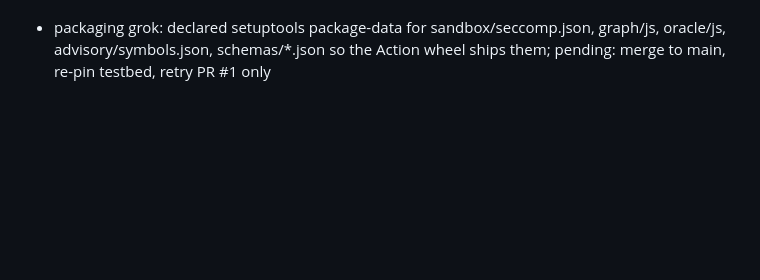
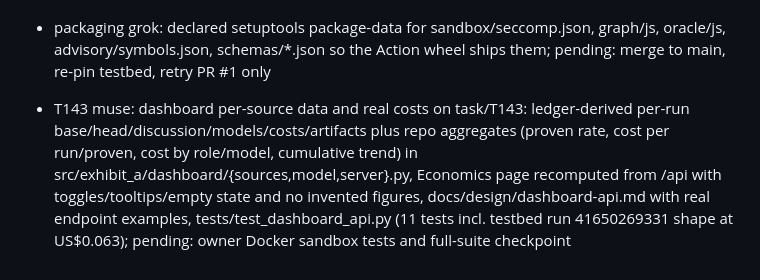
Before and after one commit to Diego-do-na/Exhibit-A, a Markdown page: docs/common.md, the part around the change. Drawn GitHub-style; blank space fills up the shorter version.

```diff
--- a/docs/common.md
+++ b/docs/common.md
@@ -173,3 +173,4 @@ Protocol:
 - T149 muse: CLI help lists every required subcommand with one-line descriptions and global -v works (pinned in tests/test_closure_verification.py); exhibit-a dashboard run from /tmp/other-repo served that repo local runs on 8770 with the one-time link and HTTP 200; pending: none
 - T150 grok: opened 14 PRs on private exhibit-a-testbed (5 vuln, 5 control, 4 adversarial); all 14 Exhibit A jobs failed in ~8s resolving a non-existent codeql-action SHA in action.yml (typo vs v3.28.10); API spend $0; docs/ci/chain-validation.md records expected vs got; corrected pin on this branch; pending: owner merges pin to main (and optionally T147 --slice), then re-pin the testbed and re-run the 14 PRs under the $3 cap
 - packaging grok: declared setuptools package-data for sandbox/seccomp.json, graph/js, oracle/js, advisory/symbols.json, schemas/*.json so the Action wheel ships them; pending: merge to main, re-pin testbed, retry PR #1 only
+- T143 muse: dashboard per-source data and real costs on task/T143: ledger-derived per-run base/head/discussion/models/costs/artifacts plus repo aggregates (proven rate, cost per run/proven, cost by role/model, cumulative trend) in src/exhibit_a/dashboard/{sources,model,server}.py, Economics page recomputed from /api with toggles/tooltips/empty state and no invented figures, docs/design/dashboard-api.md with real endpoint examples, tests/test_dashboard_api.py (11 tests incl. testbed run 41650269331 shape at US$0.063); pending: owner Docker sandbox tests and full-suite checkpoint
```
Also changed, not shown: docs/README.md (+1 -0 lines), docs/design/dashboard-api.md (added, +227 -0 lines).
